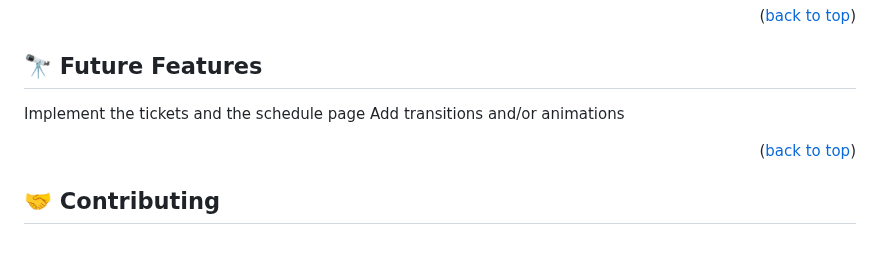
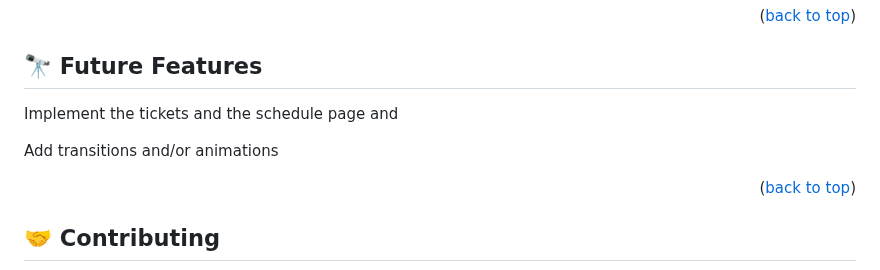
Before and after one commit to sanamrahimi/first-Captnone-project, a Markdown page: README.md, the part around one of its changes. GitHub-like rendering; blank space fills up the shorter version.

```diff
--- a/README.md
+++ b/README.md
@@ -113,7 +113,9 @@ Sanam Rahimi
 
 ## 🔭 Future Features <a name="future-features"></a>
 
-Implement the tickets and the schedule page
+Implement the tickets and the schedule page and
+
+
 Add transitions and/or animations
 
 <p align="right">(<a href="#readme-top">back to top</a>)</p>
```
Also changed, not shown: other parts of README.md (+1 -1 lines).
